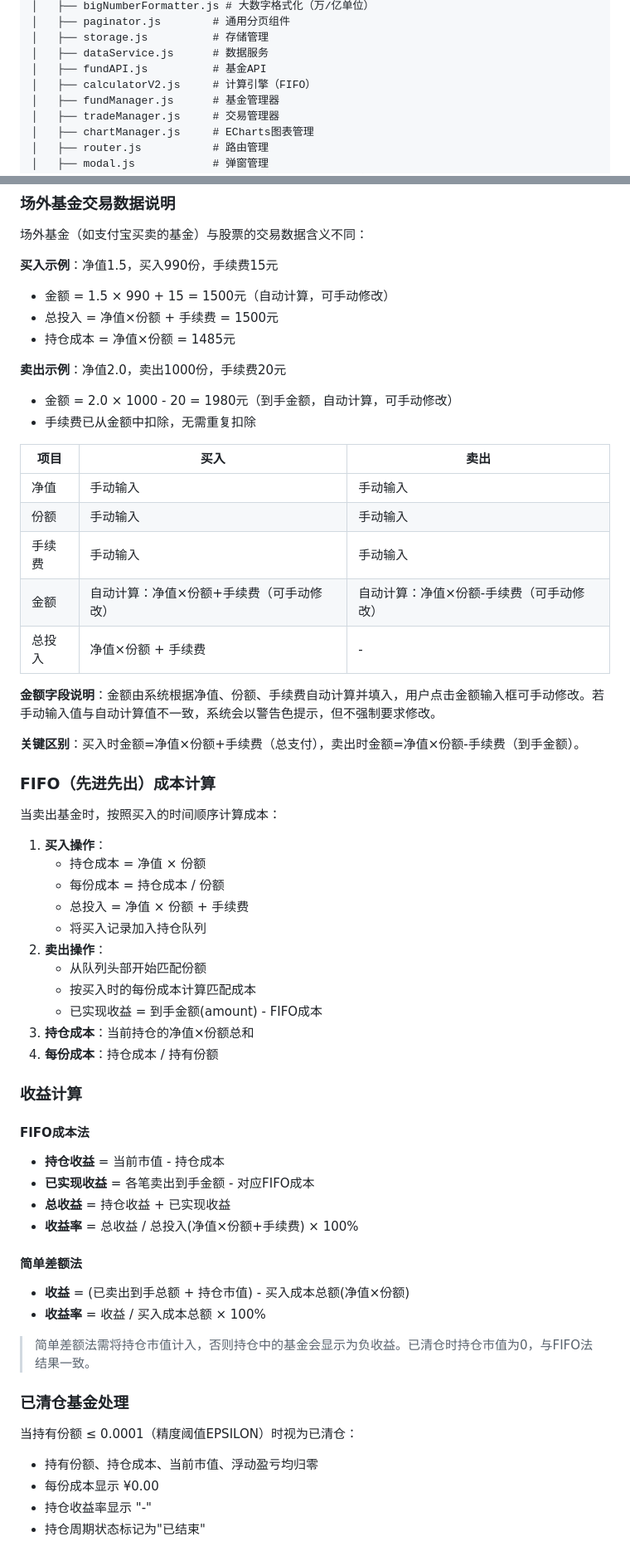
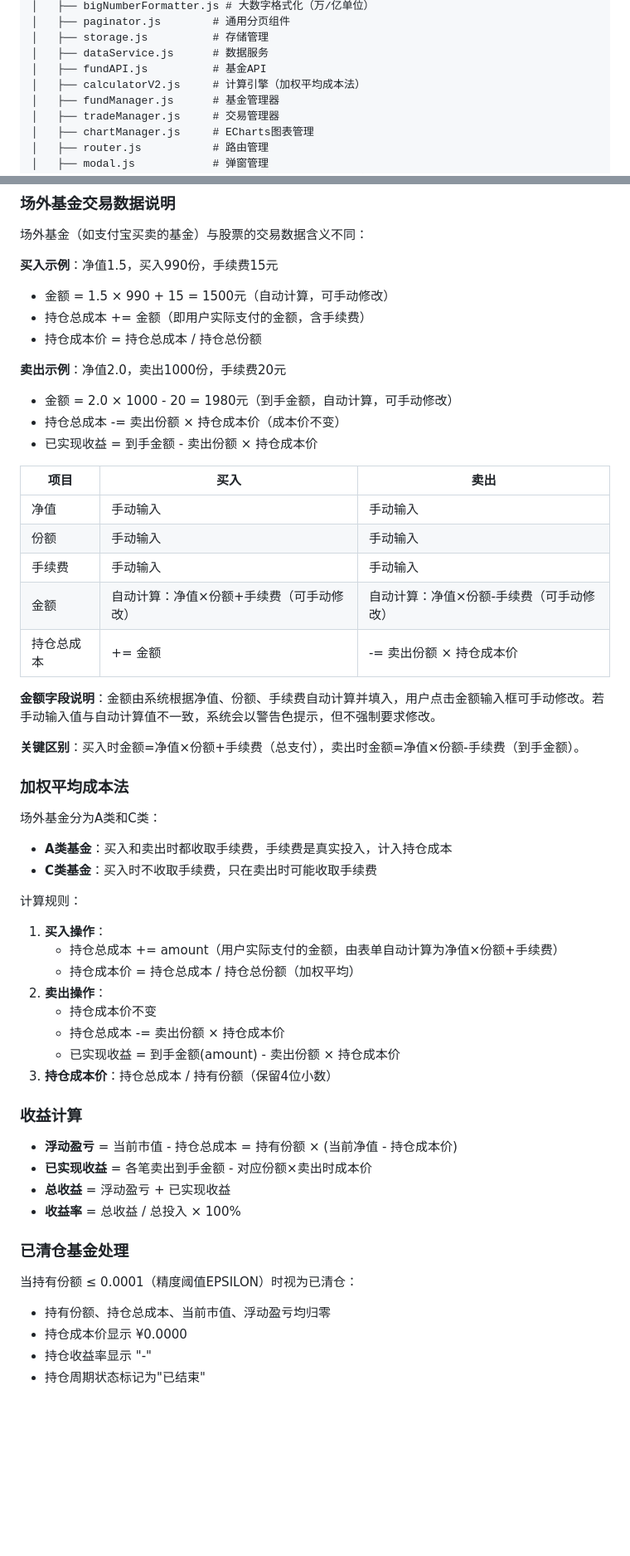
Before and after one commit to DemonFourth/changwaijijinshoyi, a Markdown page: README.md, 2 parts joined by grey strips. Shown at 83% size. Drawn GitHub-style; blank space fills up the shorter version.

```diff
--- a/README.md
+++ b/README.md
@@ -84,7 +89,7 @@ jijinshouyi/
 │   ├── storage.js          # 存储管理
 │   ├── dataService.js      # 数据服务
 │   ├── fundAPI.js          # 基金API
-│   ├── calculatorV2.js     # 计算引擎（FIFO）
+│   ├── calculatorV2.js     # 计算引擎（加权平均成本法）
 │   ├── fundManager.js      # 基金管理器
 │   ├── tradeManager.js     # 交易管理器
 │   ├── chartManager.js     # ECharts图表管理
@@ -114,12 +119,13 @@ jijinshouyi/
 
 **买入示例**：净值1.5，买入990份，手续费15元
 - 金额 = 1.5 × 990 + 15 = 1500元（自动计算，可手动修改）
-- 总投入 = 净值×份额 + 手续费 = 1500元
-- 持仓成本 = 净值×份额 = 1485元
+- 持仓总成本 += 金额（即用户实际支付的金额，含手续费）
+- 持仓成本价 = 持仓总成本 / 持仓总份额
 
 **卖出示例**：净值2.0，卖出1000份，手续费20元
 - 金额 = 2.0 × 1000 - 20 = 1980元（到手金额，自动计算，可手动修改）
-- 手续费已从金额中扣除，无需重复扣除
+- 持仓总成本 -= 卖出份额 × 持仓成本价（成本价不变）
+- 已实现收益 = 到手金额 - 卖出份额 × 持仓成本价
 
 | 项目 | 买入 | 卖出 |
 |------|------|------|
@@ -127,47 +133,41 @@ jijinshouyi/
 | 份额 | 手动输入 | 手动输入 |
 | 手续费 | 手动输入 | 手动输入 |
 | 金额 | 自动计算：净值×份额+手续费（可手动修改） | 自动计算：净值×份额-手续费（可手动修改） |
-| 总投入 | 净值×份额 + 手续费 | - |
+| 持仓总成本 | += 金额 | -= 卖出份额 × 持仓成本价 |
 
 **金额字段说明**：金额由系统根据净值、份额、手续费自动计算并填入，用户点击金额输入框可手动修改。若手动输入值与自动计算值不一致，系统会以警告色提示，但不强制要求修改。
 
 **关键区别**：买入时金额=净值×份额+手续费（总支付），卖出时金额=净值×份额-手续费（到手金额）。
 
-### FIFO（先进先出）成本计算
+### 加权平均成本法
 
-当卖出基金时，按照买入的时间顺序计算成本：
+场外基金分为A类和C类：
+- **A类基金**：买入和卖出时都收取手续费，手续费是真实投入，计入持仓成本
+- **C类基金**：买入时不收取手续费，只在卖出时可能收取手续费
+
+计算规则：
 
 1. **买入操作**：
-   - 持仓成本 = 净值 × 份额
-   - 每份成本 = 持仓成本 / 份额
-   - 总投入 = 净值 × 份额 + 手续费
-   - 将买入记录加入持仓队列
+   - 持仓总成本 += amount（用户实际支付的金额，由表单自动计算为净值×份额+手续费）
+   - 持仓成本价 = 持仓总成本 / 持仓总份额（加权平均）
 2. **卖出操作**：
-   - 从队列头部开始匹配份额
-   - 按买入时的每份成本计算匹配成本
-   - 已实现收益 = 到手金额(amount) - FIFO成本
-3. **持仓成本**：当前持仓的净值×份额总和
-4. **每份成本**：持仓成本 / 持有份额
+   - 持仓成本价不变
+   - 持仓总成本 -= 卖出份额 × 持仓成本价
+   - 已实现收益 = 到手金额(amount) - 卖出份额 × 持仓成本价
+3. **持仓成本价**：持仓总成本 / 持有份额（保留4位小数）
 
 ### 收益计算
 
-#### FIFO成本法
-- **持仓收益** = 当前市值 - 持仓成本
-- **已实现收益** = 各笔卖出到手金额 - 对应FIFO成本
-- **总收益** = 持仓收益 + 已实现收益
-- **收益率** = 总收益 / 总投入(净值×份额+手续费) × 100%
-
-#### 简单差额法
-- **收益** = (已卖出到手总额 + 持仓市值) - 买入成本总额(净值×份额)
-- **收益率** = 收益 / 买入成本总额 × 100%
-
-> 简单差额法需将持仓市值计入，否则持仓中的基金会显示为负收益。已清仓时持仓市值为0，与FIFO法结果一致。
+- **浮动盈亏** = 当前市值 - 持仓总成本 = 持有份额 × (当前净值 - 持仓成本价)
+- **已实现收益** = 各笔卖出到手金额 - 对应份额×卖出时成本价
+- **总收益** = 浮动盈亏 + 已实现收益
+- **收益率** = 总收益 / 总投入 × 100%
 
 ### 已清仓基金处理
 
 当持有份额 ≤ 0.0001（精度阈值EPSILON）时视为已清仓：
-- 持有份额、持仓成本、当前市值、浮动盈亏均归零
-- 每份成本显示 ¥0.00
+- 持有份额、持仓总成本、当前市值、浮动盈亏均归零
+- 持仓成本价显示 ¥0.0000
 - 持仓收益率显示 "-"
 - 持仓周期状态标记为"已结束"
 
```
Also changed, not shown: other parts of README.md (+14 -1 lines), docs/DEVELOPMENT_STANDARDS.md (+17 -5 lines).
